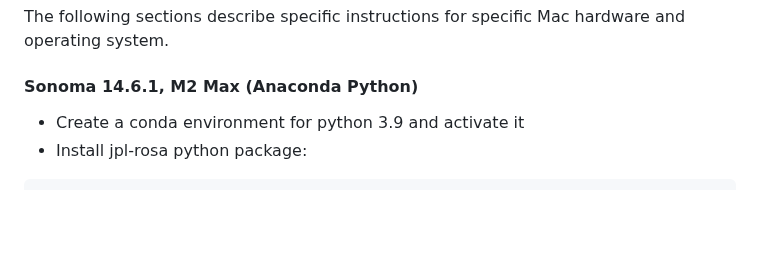
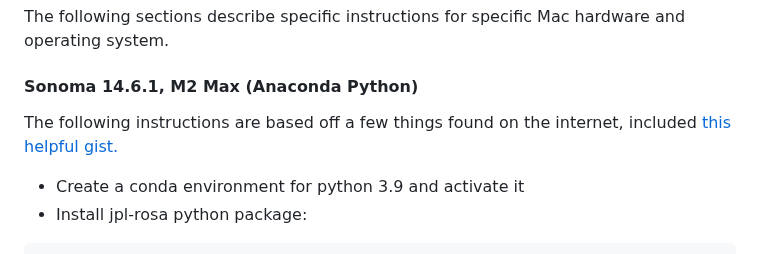
Before and after one commit to nasa-jpl/rosa, a Markdown page: README.md, the part around the change. Drawn GitHub-style; blank space fills up the shorter version.

Commit message:
added note

```diff
--- a/README.md
+++ b/README.md
@@ -55,6 +55,8 @@ pip3 install jpl-rosa
 The following sections describe specific instructions for specific Mac hardware and operating system.
 
 #### Sonoma 14.6.1, M2 Max (Anaconda Python)
+
+The following instructions are based off a few things found on the internet, included [this helpful gist.](https://gist.github.com/sorny/969fe55d85c9b0035b0109a31cbcb088)
 
 * Create a conda environment for python 3.9 and activate it
 * Install jpl-rosa python package:
```
